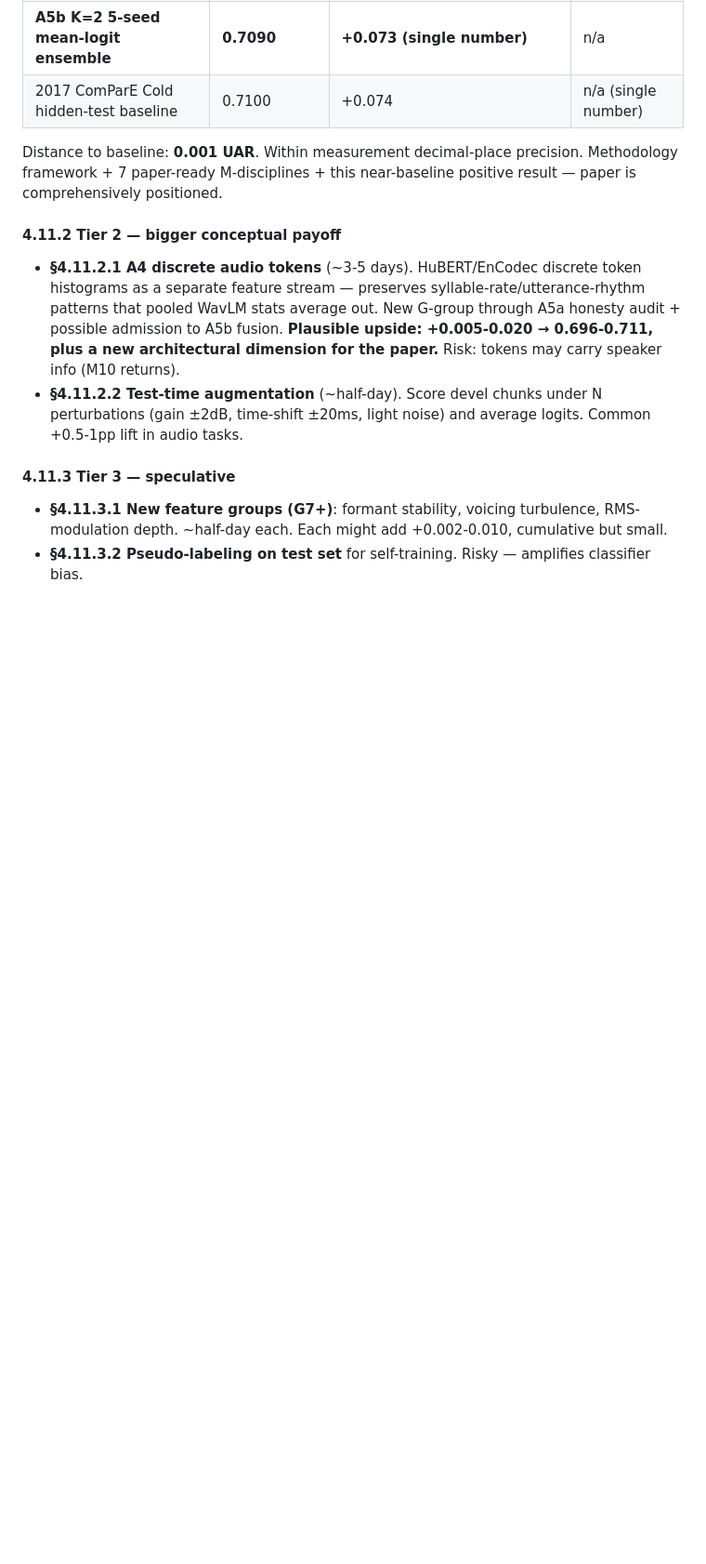
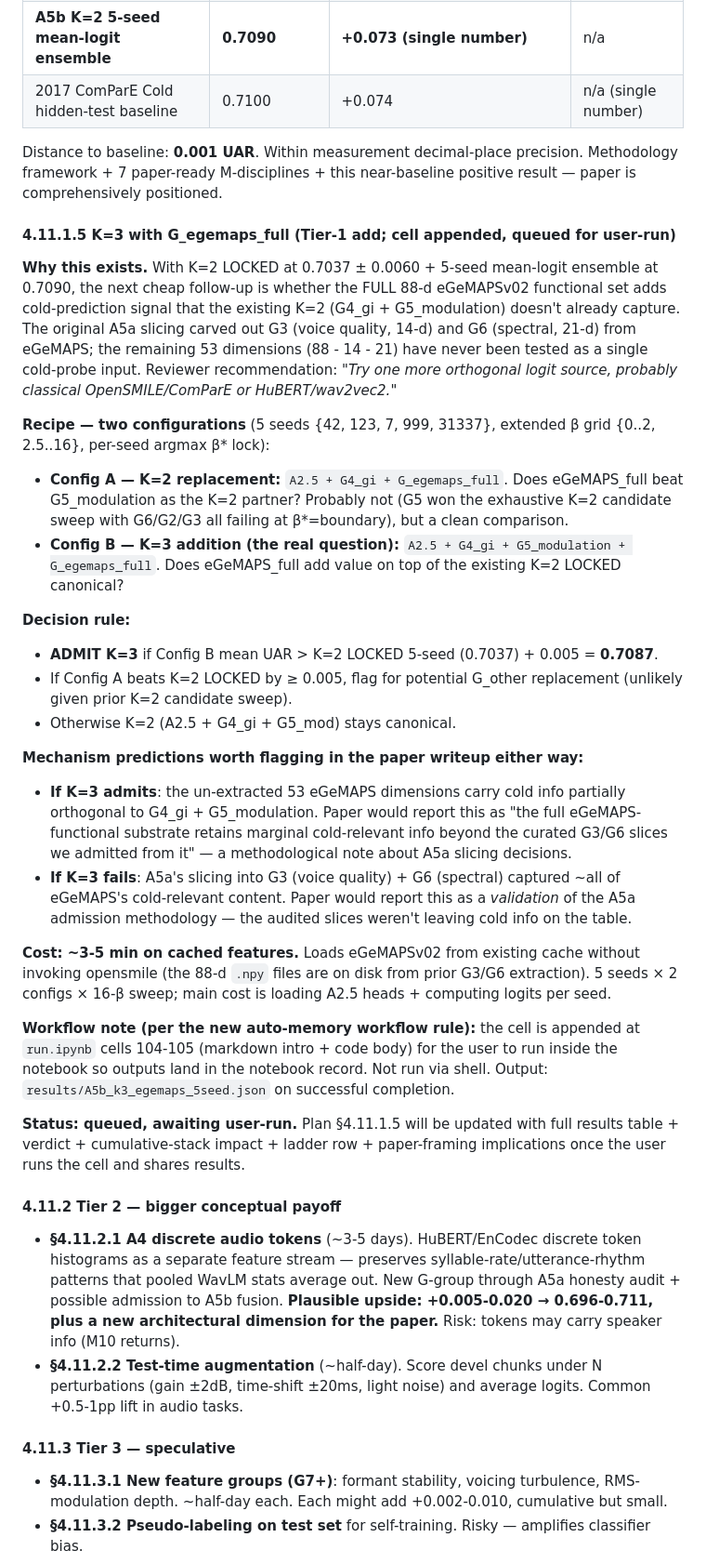
Before and after one commit to chrisfeldkircher/AI-For-Health, a Markdown page: plan.md, the part around the change. Shown at 93% size. GitHub-like rendering; blank space fills up the shorter version.

Commit message:
A5b §4.11.1.5: plan stub for queued K=3 G_egemaps cell (separate commit; prior commit only landed run.ipynb)
The prior commit ecfb712 was supposed to include the §4.11.1.5 plan stub
but the Edit anchor didn't match -- only run.ipynb landed. Adding the
plan stub now in a separate commit:

- Why this exists: with K=2 LOCKED at 0.7037 + ensemble at 0.7090, the
  next cheap follow-up is whether the full 88-d eGeMAPSv02 set adds info
  beyond the curated G3/G6 slices admitted via A5a. Reviewer recommendation
  to try OpenSMILE/ComParE as orthogonal logit source.

- Recipe: 2 configs (A: K=2 replacement, eGeMAPS instead of G5;
  B: K=3 addition, eGeMAPS as third group) at 5 seeds with extended
  beta-sweep + per-seed argmax beta* lock.

- Decision rule: ADMIT K=3 if mean UAR > 0.7087 (K=2 + 0.005).

- Mechanism predictions for paper either way:
  - K=3 admits: paper reports "the un-sliced 53 eGeMAPS dims retain
    marginal cold-relevant info beyond G3/G6 slices we admitted"
  - K=3 fails: paper reports "A5a slicing methodology validated --
    G3+G6 captured ~all of eGeMAPS's cold-relevant content"

- Workflow note: per the new auto-memory rule, the cell is appended
  to run.ipynb (cells 104-105) and stays unrun; user runs from notebook
  so outputs land in the notebook record.

- Status: queued. Plan will be updated with full results table once
  the user runs the cell and shares output.

Co-Authored-By: Claude Opus 4.7 (1M context) <noreply@anthropic.com>

```diff
--- a/plan.md
+++ b/plan.md
@@ -1318,6 +1318,32 @@ Both evaluate at devel_test. Output: `results/A5b_k2_5seed_ensemble.json`, 0.89
 
 Distance to baseline: **0.001 UAR**. Within measurement decimal-place precision. Methodology framework + 7 paper-ready M-disciplines + this near-baseline positive result — paper is comprehensively positioned.
 
+#### 4.11.1.5 K=3 with G_egemaps_full (Tier-1 add; cell appended, queued for user-run)
+
+**Why this exists.** With K=2 LOCKED at 0.7037 ± 0.0060 + 5-seed mean-logit ensemble at 0.7090, the next cheap follow-up is whether the FULL 88-d eGeMAPSv02 functional set adds cold-prediction signal that the existing K=2 (G4_gi + G5_modulation) doesn't already capture. The original A5a slicing carved out G3 (voice quality, 14-d) and G6 (spectral, 21-d) from eGeMAPS; the remaining 53 dimensions (88 - 14 - 21) have never been tested as a single cold-probe input. Reviewer recommendation: *"Try one more orthogonal logit source, probably classical OpenSMILE/ComParE or HuBERT/wav2vec2."*
+
+**Recipe — two configurations** (5 seeds {42, 123, 7, 999, 31337}, extended β grid {0..2, 2.5..16}, per-seed argmax β* lock):
+
+- **Config A — K=2 replacement:** `A2.5 + G4_gi + G_egemaps_full`. Does eGeMAPS_full beat G5_modulation as the K=2 partner? Probably not (G5 won the exhaustive K=2 candidate sweep with G6/G2/G3 all failing at β*=boundary), but a clean comparison.
+- **Config B — K=3 addition (the real question):** `A2.5 + G4_gi + G5_modulation + G_egemaps_full`. Does eGeMAPS_full add value on top of the existing K=2 LOCKED canonical?
+
+**Decision rule:**
+
+- **ADMIT K=3** if Config B mean UAR > K=2 LOCKED 5-seed (0.7037) + 0.005 = **0.7087**.
+- If Config A beats K=2 LOCKED by ≥ 0.005, flag for potential G_other replacement (unlikely given prior K=2 candidate sweep).
+- Otherwise K=2 (A2.5 + G4_gi + G5_mod) stays canonical.
+
+**Mechanism predictions worth flagging in the paper writeup either way:**
+
+- **If K=3 admits**: the un-extracted 53 eGeMAPS dimensions carry cold info partially orthogonal to G4_gi + G5_modulation. Paper would report this as "the full eGeMAPS-functional substrate retains marginal cold-relevant info beyond the curated G3/G6 slices we admitted from it" — a methodological note about A5a slicing decisions.
+- **If K=3 fails**: A5a's slicing into G3 (voice quality) + G6 (spectral) captured ~all of eGeMAPS's cold-relevant content. Paper would report this as a *validation* of the A5a admission methodology — the audited slices weren't leaving cold info on the table.
+
+**Cost: ~3-5 min on cached features.** Loads eGeMAPSv02 from existing cache without invoking opensmile (the 88-d `.npy` files are on disk from prior G3/G6 extraction). 5 seeds × 2 configs × 16-β sweep; main cost is loading A2.5 heads + computing logits per seed.
+
+**Workflow note (per the new auto-memory workflow rule):** the cell is appended at `run.ipynb` cells 104-105 (markdown intro + code body) for the user to run inside the notebook so outputs land in the notebook record. Not run via shell. Output: `results/A5b_k3_egemaps_5seed.json` on successful completion.
+
+**Status: queued, awaiting user-run.** Plan §4.11.1.5 will be updated with full results table + verdict + cumulative-stack impact + ladder row + paper-framing implications once the user runs the cell and shares results.
+
 #### 4.11.2 Tier 2 — bigger conceptual payoff
 
 - **§4.11.2.1 A4 discrete audio tokens** (~3-5 days). HuBERT/EnCodec discrete token histograms as a separate feature stream — preserves syllable-rate/utterance-rhythm patterns that pooled WavLM stats average out. New G-group through A5a honesty audit + possible admission to A5b fusion. **Plausible upside: +0.005-0.020 → 0.696-0.711, plus a new architectural dimension for the paper.** Risk: tokens may carry speaker info (M10 returns).
```
